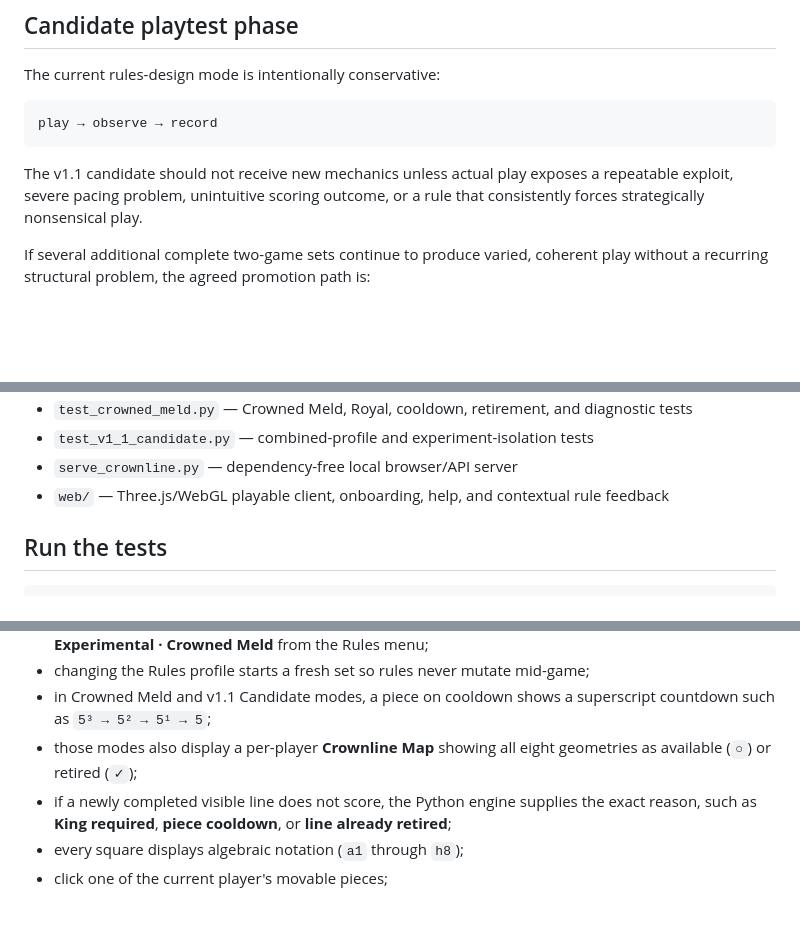
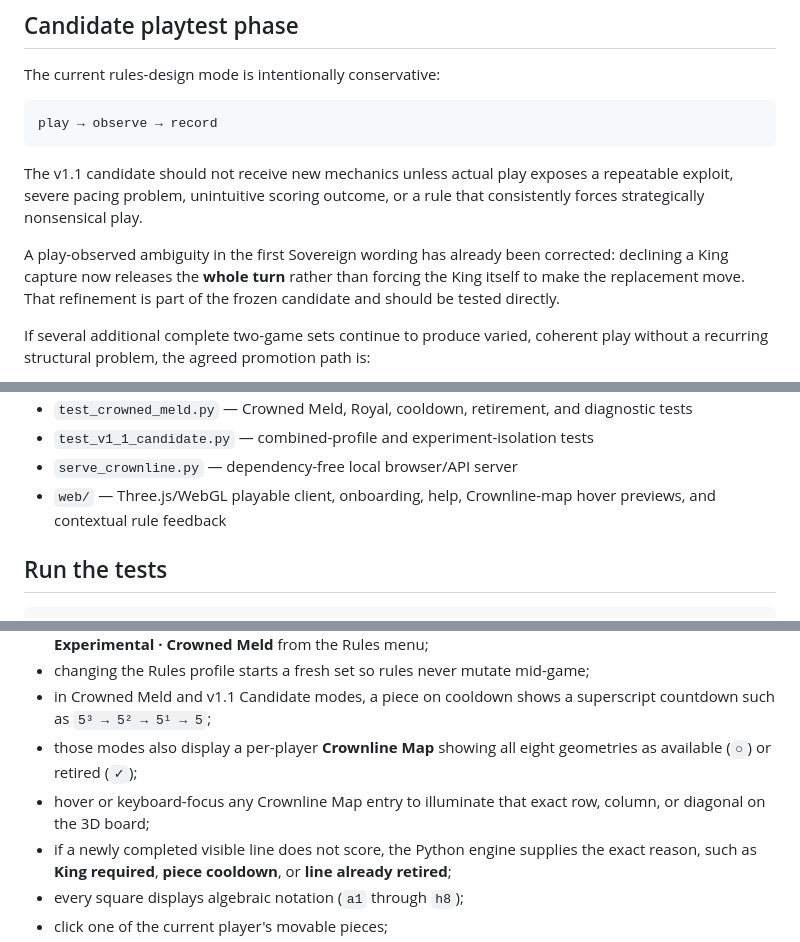
Before and after one commit to JosephJMWalker-MBA/crownline, a Markdown page: README.md, 3 parts joined by grey strips. Drawn GitHub-style; blank space fills up the shorter version.

```diff
--- a/README.md
+++ b/README.md
@@ -105,6 +105,8 @@ play → observe → record
 
 The v1.1 candidate should not receive new mechanics unless actual play exposes a repeatable exploit, severe pacing problem, unintuitive scoring outcome, or a rule that consistently forces strategically nonsensical play.
 
+A play-observed ambiguity in the first Sovereign wording has already been corrected: declining a King capture now releases the **whole turn** rather than forcing the King itself to make the replacement move. That refinement is part of the frozen candidate and should be tested directly.
+
 If several additional complete two-game sets continue to produce varied, coherent play without a recurring structural problem, the agreed promotion path is:
 
 1. promote the frozen candidate to **Official Crownline v1.1**;
@@ -133,7 +135,7 @@ Promotion requires an explicit review decision; it is not automatic.
 - `test_crowned_meld.py` — Crowned Meld, Royal, cooldown, retirement, and diagnostic tests
 - `test_v1_1_candidate.py` — combined-profile and experiment-isolation tests
 - `serve_crownline.py` — dependency-free local browser/API server
-- `web/` — Three.js/WebGL playable client, onboarding, help, and contextual rule feedback
+- `web/` — Three.js/WebGL playable client, onboarding, help, Crownline-map hover previews, and contextual rule feedback
 
 ## Run the tests
 
@@ -172,6 +174,7 @@ The browser is intentionally non-authoritative: it renders serialized Python sta
 - changing the Rules profile starts a fresh set so rules never mutate mid-game;
 - in Crowned Meld and v1.1 Candidate modes, a piece on cooldown shows a superscript countdown such as `5³ → 5² → 5¹ → 5`;
 - those modes also display a per-player **Crownline Map** showing all eight geometries as available (`○`) or retired (`✓`);
+- hover or keyboard-focus any Crownline Map entry to illuminate that exact row, column, or diagonal on the 3D board;
 - if a newly completed visible line does not score, the Python engine supplies the exact reason, such as **King required**, **piece cooldown**, or **line already retired**;
 - every square displays algebraic notation (`a1` through `h8`);
 - click one of the current player's movable pieces;
```
Also changed, not shown: other parts of README.md (+6 -4 lines).
